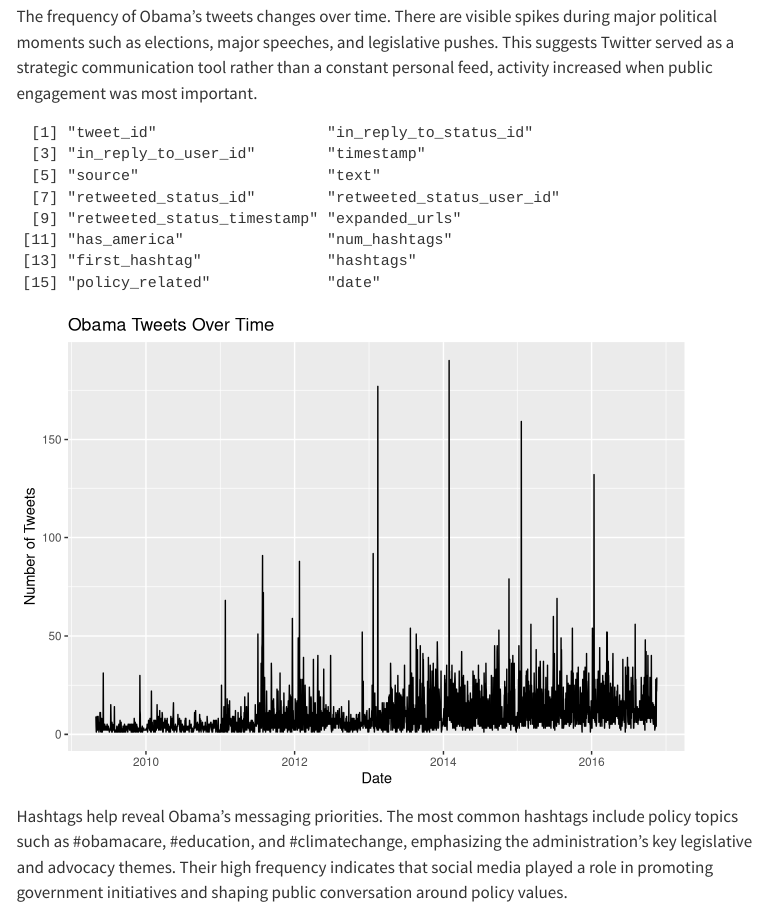
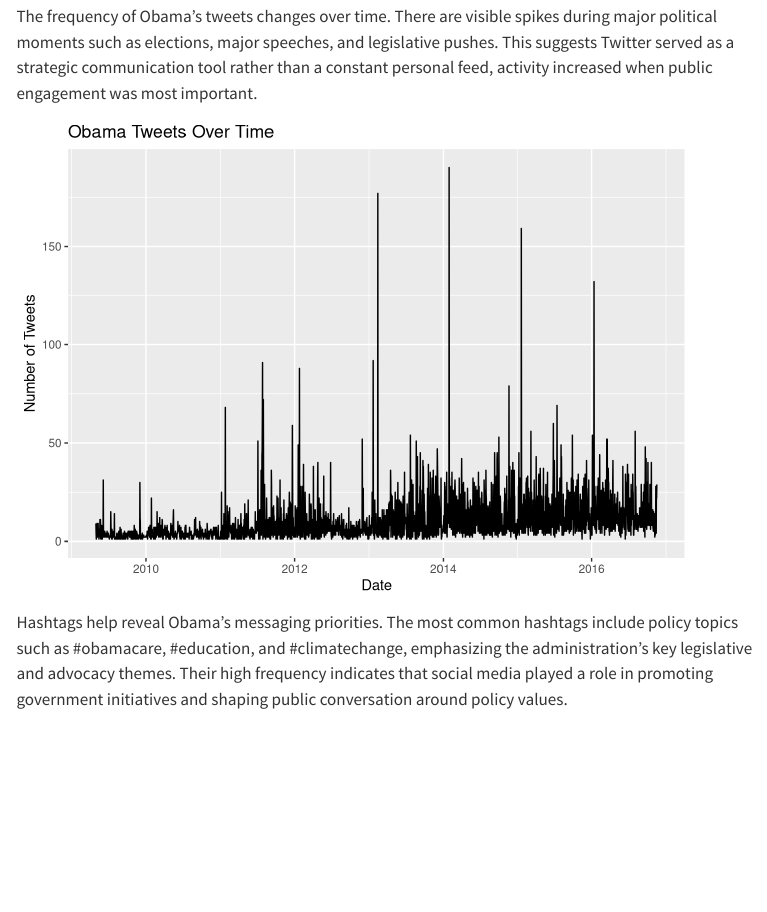
Before and after one commit to charfriedman26/charfriedman26.github.io, a Quarto document (full_text_analysis.qmd): the page in a window 1100 px wide, from 240 px down. Rendered offline with R 4.5, knitr and Pandoc in place of Quarto, with nearby package versions; menus at the side of the page are left out.

Commit message:
alt text

````diff
--- a/full_text_analysis.qmd
+++ b/full_text_analysis.qmd
@@ -43,16 +43,14 @@
     # convert timestamp to Date
     date = as.Date(timestamp)
   )
-
 ```
 
 The frequency of Obama’s tweets changes over time. There are visible spikes during major political moments such as elections, major speeches, and legislative pushes. This suggests Twitter served as a strategic communication tool rather than a constant personal feed, activity increased when public engagement was most important.
 
 ```{r}
 
-#graphing!
-
-colnames(obama_clean)
+#| label: obama_tweets_over_time
+#| fig-alt: "Line chart showing how Obama's tweet frequency changed over time, with clear spikes during major political events"
 
 obama_clean |>
   mutate(date = as.Date(timestamp)) |>
````
Also changed, not shown: docs/search.json, full_text_analysis.qmd (4 more changed lines), 3 other files.
